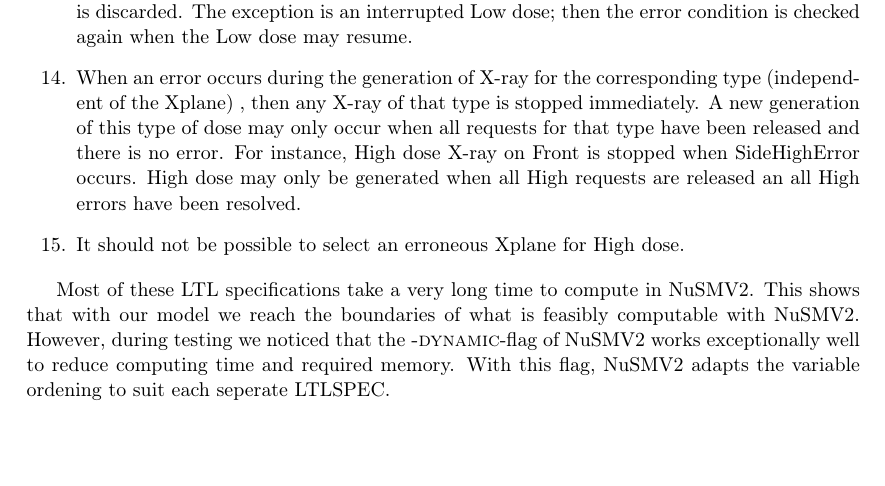
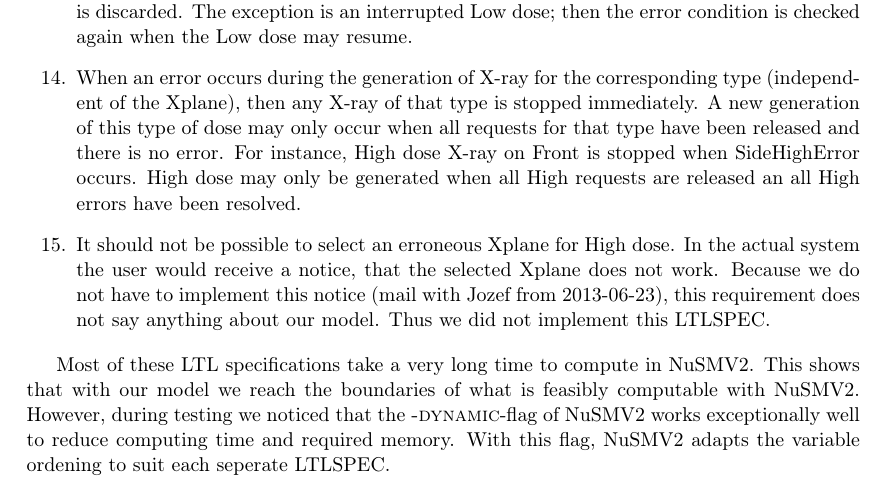
Before and after one commit to Wassasin/xraymodel, a LaTeX document (paper/main.tex): part of page 2 of 3, cut so that both start at the same text, the shorter picture padded with empty space. Compiled offline with pdfLaTeX.

Commit message:
paper: some stuff on LTLSPEC

```diff
--- a/paper/main.tex
+++ b/paper/main.tex
@@ -87,8 +87,15 @@
 			\end{enumerate}
 		\item There is no degraded mode for High dose; if there is an error on one the Xplanes no High dose should be generated.
 		\item For a request it is checked only once whether an error exists; if there an error, the request is discarded. The exception is an interrupted Low dose; then the error condition is checked again when the Low dose may resume.
-		\item When an error occurs during the generation of X-ray for the corresponding type (independent of the Xplane) , then any X-ray of that type is stopped immediately. A new generation of this type of dose may only occur when all requests for that type have been released and there is no error. For instance, High dose X-ray on Front is stopped when SideHighError occurs. High dose may only be generated when all High requests are released an all High errors have been resolved.
+		\item
+			When an error occurs during the generation of X-ray for the corresponding type (independent of the Xplane), then any X-ray of that type is stopped immediately.
+			A new generation of this type of dose may only occur when all requests for that type have been released and there is no error.
+			For instance, High dose X-ray on Front is stopped when SideHighError occurs.
+			High dose may only be generated when all High requests are released an all High errors have been resolved.
 		\item It should not be possible to select an erroneous Xplane for High dose.
+			In the actual system the user would receive a notice, that the selected Xplane does not work.
+			Because we do not have to implement this notice (mail with Jozef from 2013-06-23), this requirement does not say anything about our model.
+			Thus we did not implement this LTLSPEC.
 	\end{enumerate}
 
 	Most of these LTL specifications take a very long time to compute in NuSMV2.
```
